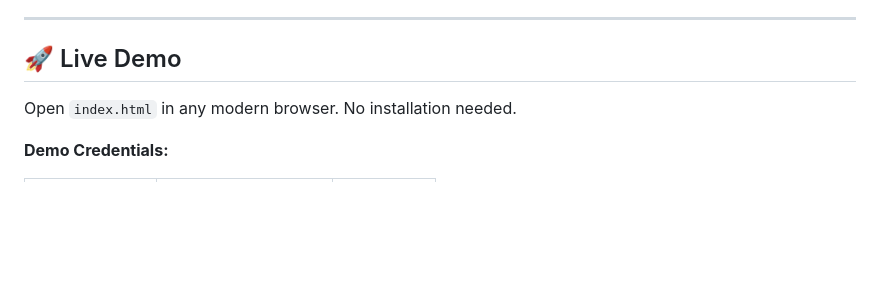
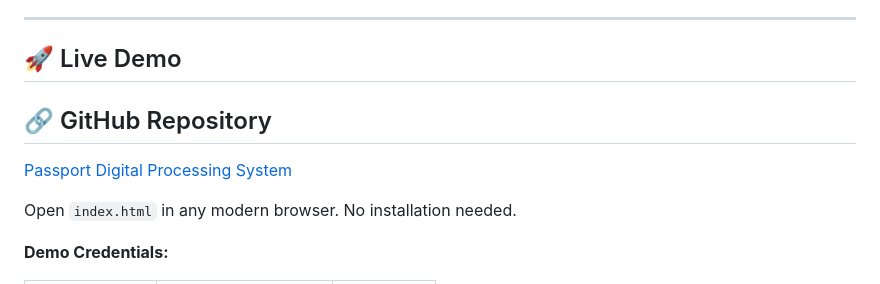
Before and after one commit to Kundana76/passport-digital-processing-system, a Markdown page: README.md, the part around the change. Rendered like a GitHub page; blank space fills up the shorter version.

```diff
--- a/README.md
+++ b/README.md
@@ -5,6 +5,10 @@
 ---
 
 ## 🚀 Live Demo
+
+## 🔗 GitHub Repository
+
+[Passport Digital Processing System](https://github.com/Kundana76/passport-digital-processing-system)
 
 Open `index.html` in any modern browser. No installation needed.
 
```
